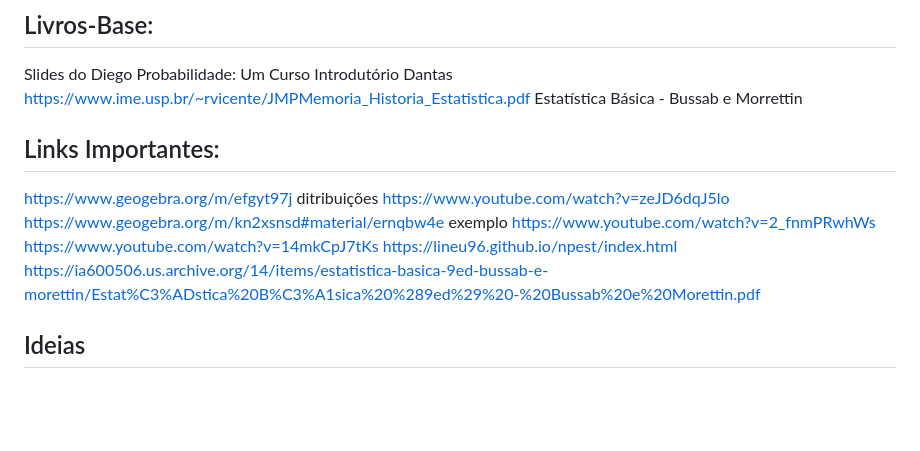
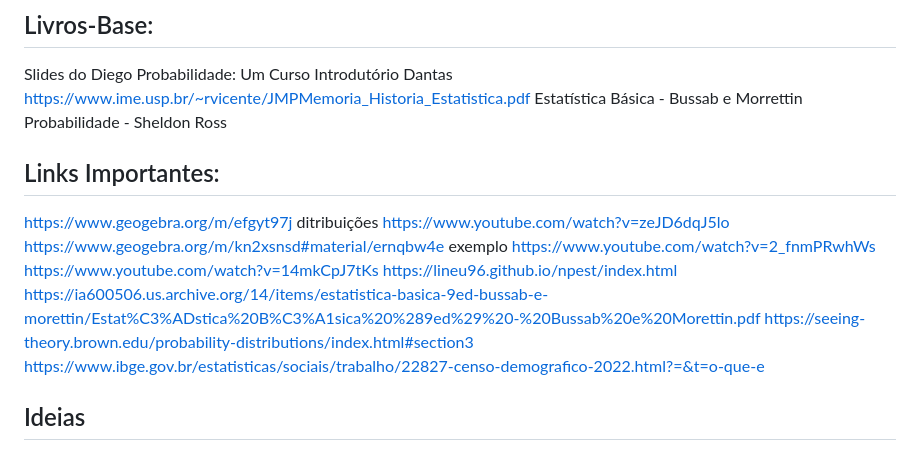
Before and after one commit to Daniel-Alexandre-Ramazzotte/Estatistica-Basica, a Markdown page: README.md, the part around the change. Rendered like a GitHub page; blank space fills up the shorter version.

Commit message:
Atualização do README

```diff
--- a/README.md
+++ b/README.md
@@ -9,6 +9,7 @@ Slides do Diego
 Probabilidade: Um Curso Introdutório Dantas
 https://www.ime.usp.br/~rvicente/JMPMemoria_Historia_Estatistica.pdf
 Estatística Básica - Bussab e Morrettin
+Probabilidade - Sheldon Ross
 
 ## Links Importantes:
 
@@ -19,6 +20,8 @@ https://www.youtube.com/watch?v=2_fnmPRwhWs
 https://www.youtube.com/watch?v=14mkCpJ7tKs
 https://lineu96.github.io/npest/index.html
 https://ia600506.us.archive.org/14/items/estatistica-basica-9ed-bussab-e-morettin/Estat%C3%ADstica%20B%C3%A1sica%20%289ed%29%20-%20Bussab%20e%20Morettin.pdf
+https://seeing-theory.brown.edu/probability-distributions/index.html#section3
+https://www.ibge.gov.br/estatisticas/sociais/trabalho/22827-censo-demografico-2022.html?=&t=o-que-e
 
 ## Ideias
 
```
